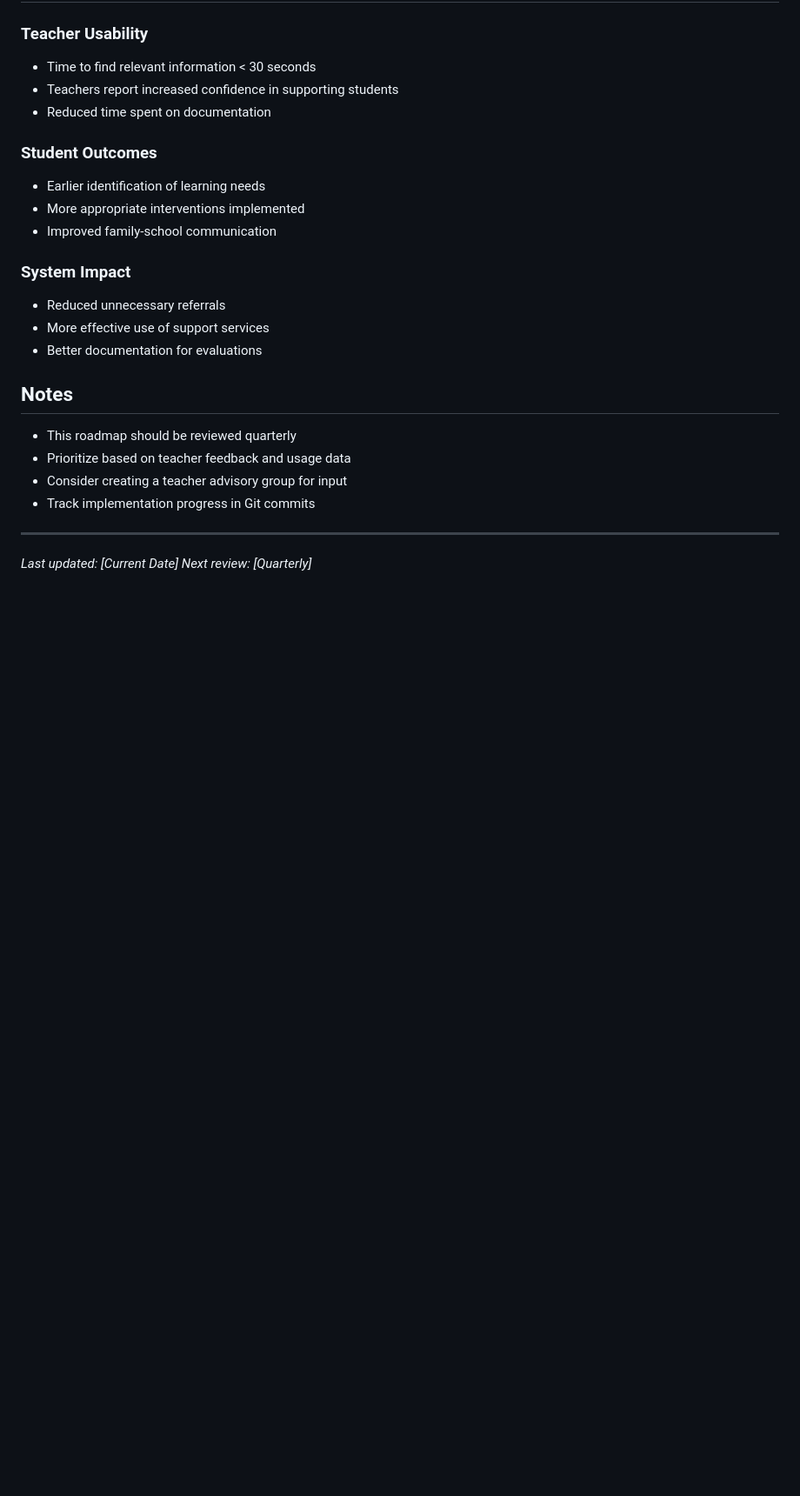
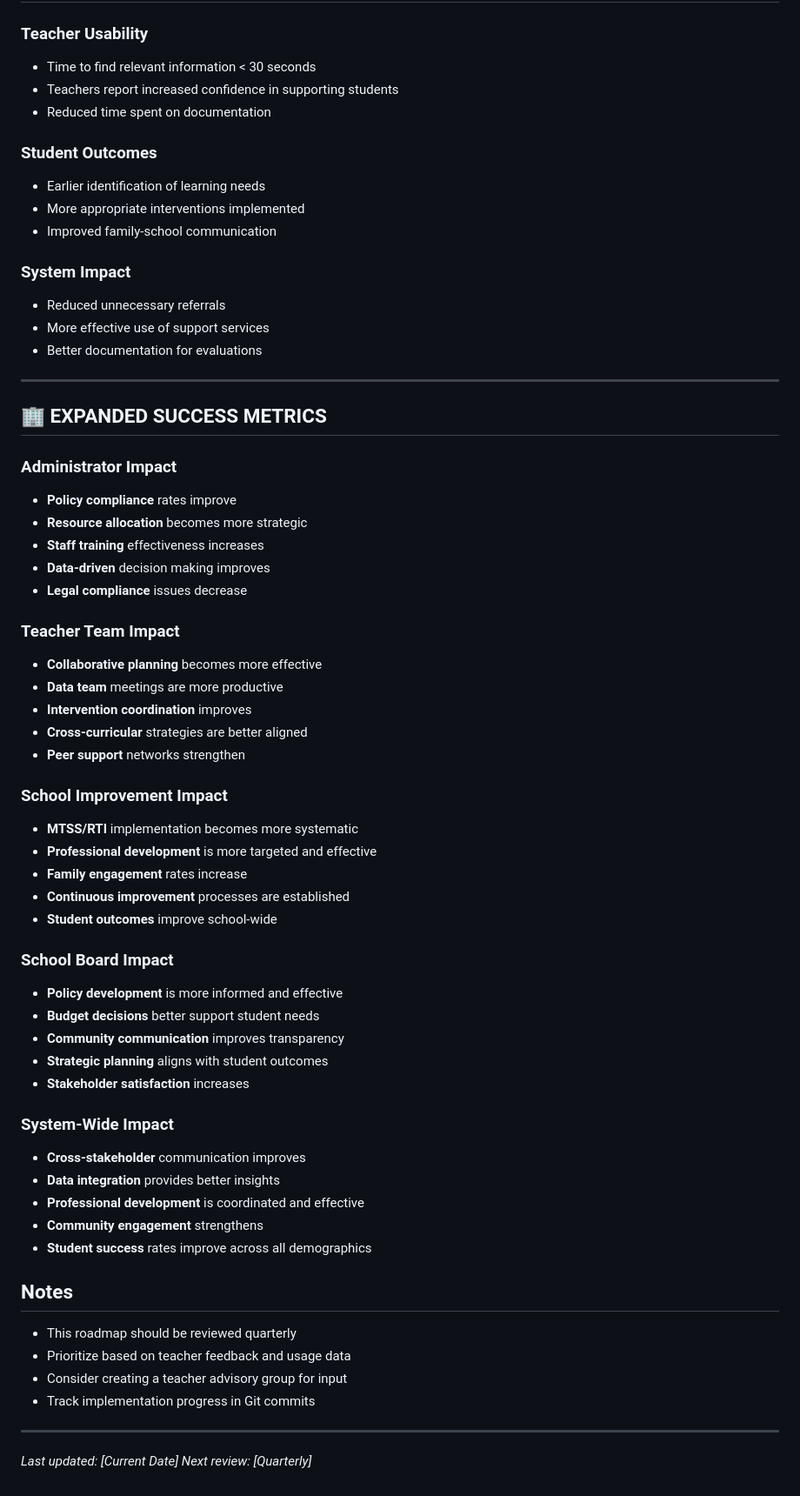
Before and after one commit to brandf/nana, a Markdown page: docs/improvement_roadmap.md, the part around the change printed below. Shown: that part at 87% size. GitHub-like rendering; blank space fills up the shorter version.

```diff
--- a/docs/improvement_roadmap.md
+++ b/docs/improvement_roadmap.md
@@ -171,6 +233,45 @@
 - More effective use of support services
 - Better documentation for evaluations
 
+---
+
+## 🏢 EXPANDED SUCCESS METRICS
+
+### **Administrator Impact**
+- **Policy compliance** rates improve
+- **Resource allocation** becomes more strategic
+- **Staff training** effectiveness increases
+- **Data-driven** decision making improves
+- **Legal compliance** issues decrease
+
+### **Teacher Team Impact**
+- **Collaborative planning** becomes more effective
+- **Data team** meetings are more productive
+- **Intervention coordination** improves
+- **Cross-curricular** strategies are better aligned
+- **Peer support** networks strengthen
+
+### **School Improvement Impact**
+- **MTSS/RTI** implementation becomes more systematic
+- **Professional development** is more targeted and effective
+- **Family engagement** rates increase
+- **Continuous improvement** processes are established
+- **Student outcomes** improve school-wide
+
+### **School Board Impact**
+- **Policy development** is more informed and effective
+- **Budget decisions** better support student needs
+- **Community communication** improves transparency
+- **Strategic planning** aligns with student outcomes
+- **Stakeholder satisfaction** increases
+
+### **System-Wide Impact**
+- **Cross-stakeholder** communication improves
+- **Data integration** provides better insights
+- **Professional development** is coordinated and effective
+- **Community engagement** strengthens
+- **Student success** rates improve across all demographics
+
 ## Notes
 
 - This roadmap should be reviewed quarterly
```
Also changed, not shown: other parts of docs/improvement_roadmap.md (+62 -0 lines), docs/expanded_scope_overview.md (added, +261 -0 lines).
